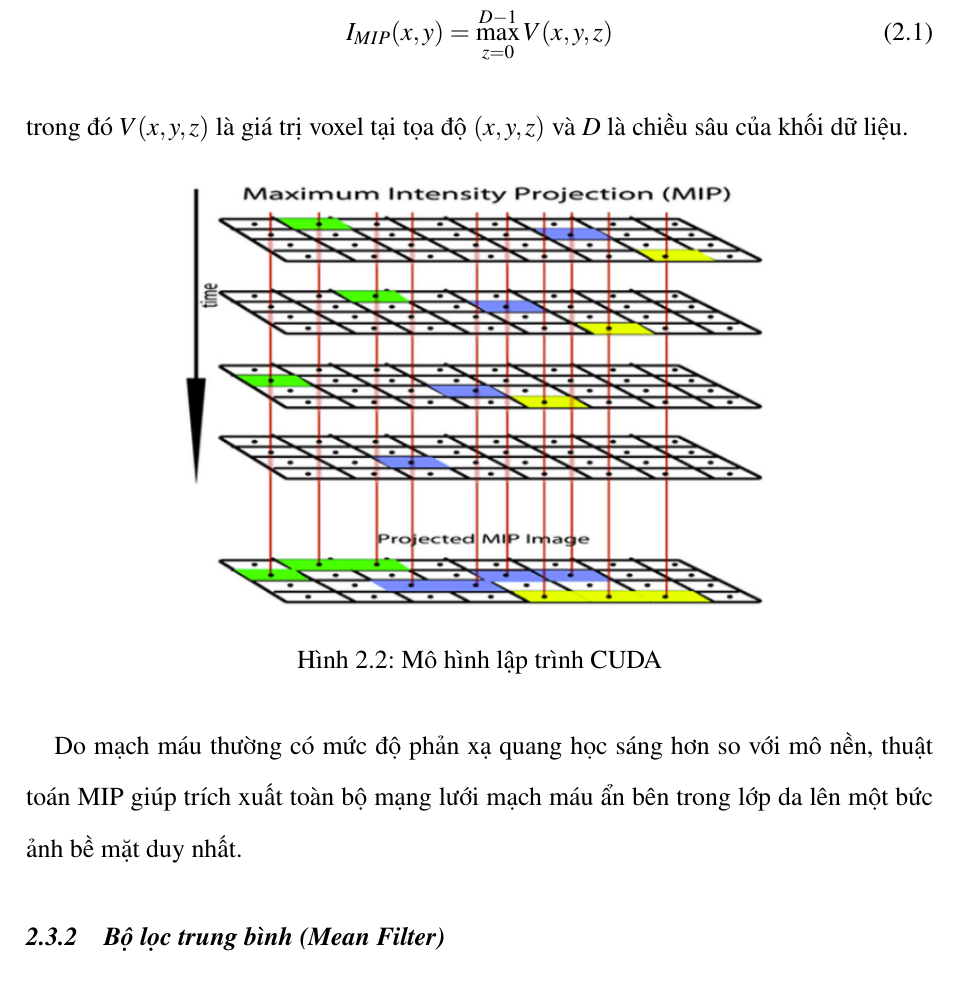
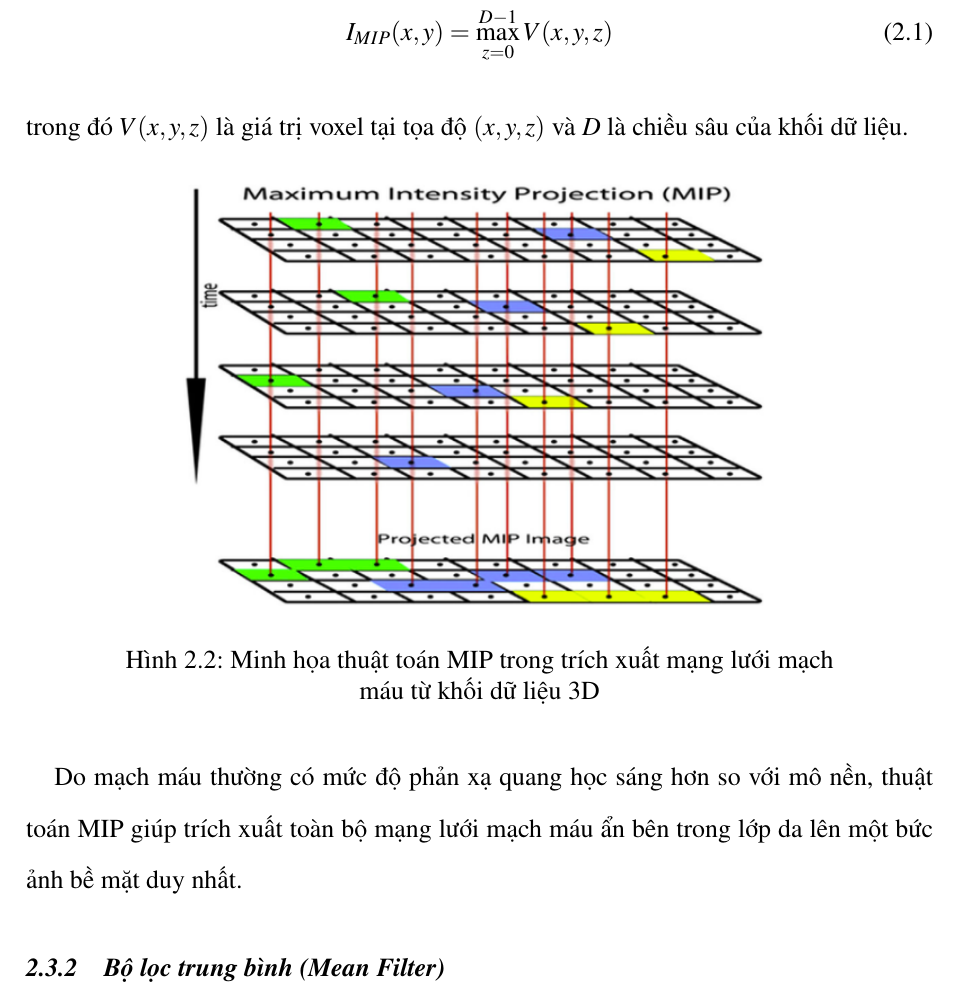
Before and after one commit to Anpkpk/dorsum-hand-analysis, a LaTeX thesis (latex/main.tex, which reads latex/Chapters/Chapter2.tex): part of page 15 of 39, cut so that both start at the same text. Compiled offline with pdfLaTeX.

Commit message:
update image caption

```diff
--- a/latex/Chapters/Chapter2.tex
+++ b/latex/Chapters/Chapter2.tex
@@ -56,7 +56,7 @@ trong đó $V(x, y, z)$ là giá trị voxel tại tọa độ $(x, y, z)$ và $
 \begin{figure}[h]
     \centering
     \includegraphics[height=8cm, keepaspectratio]{Figures/Chapter/2.png}
-    \caption{Mô hình lập trình CUDA}
+    \caption{Minh họa thuật toán MIP trong trích xuất mạng lưới mạch máu từ khối dữ liệu 3D}
     \label{fix:chapter1_2}
 \end{figure}
 
```
Also changed, not shown: latex/main.pdf, 5 other files.
